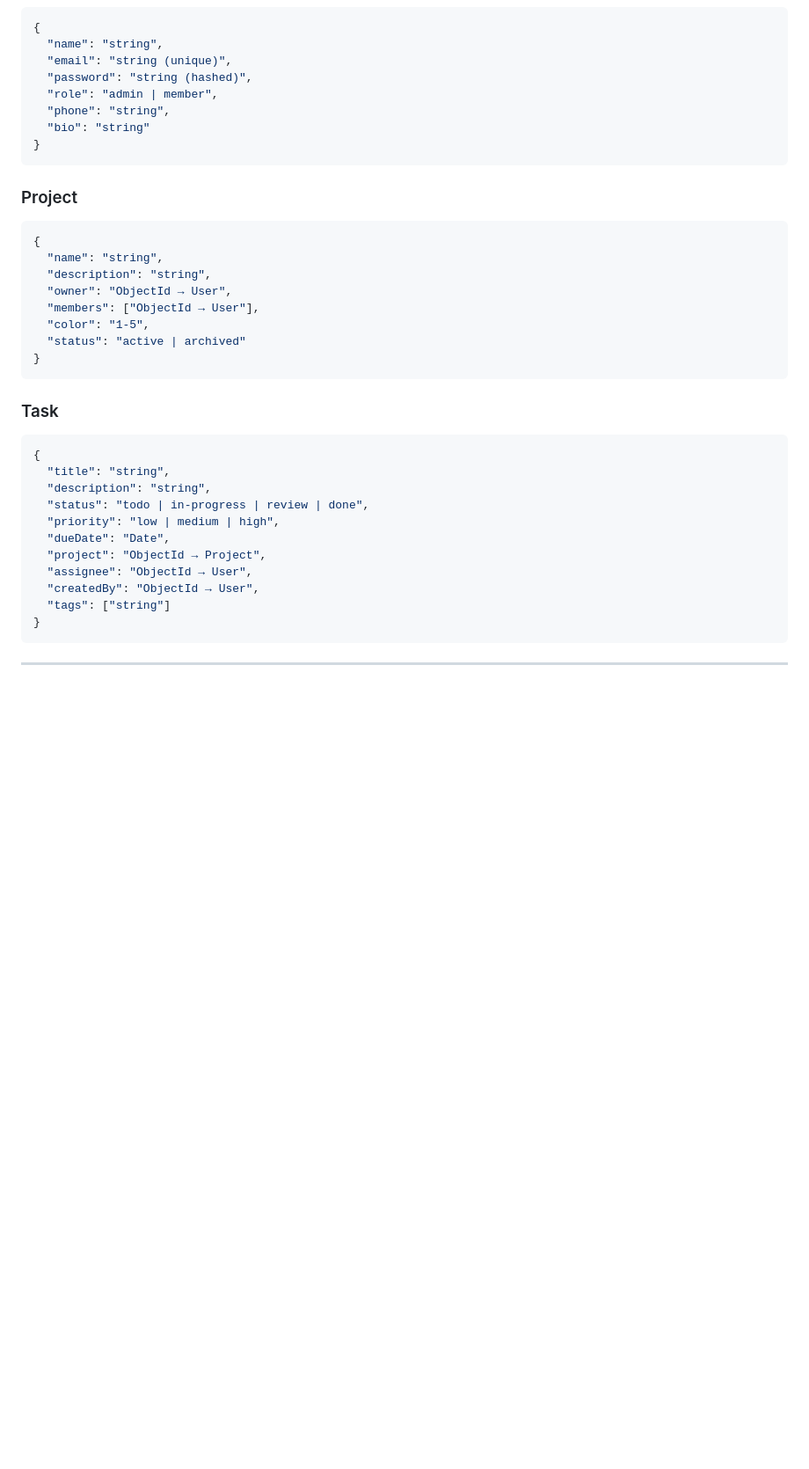
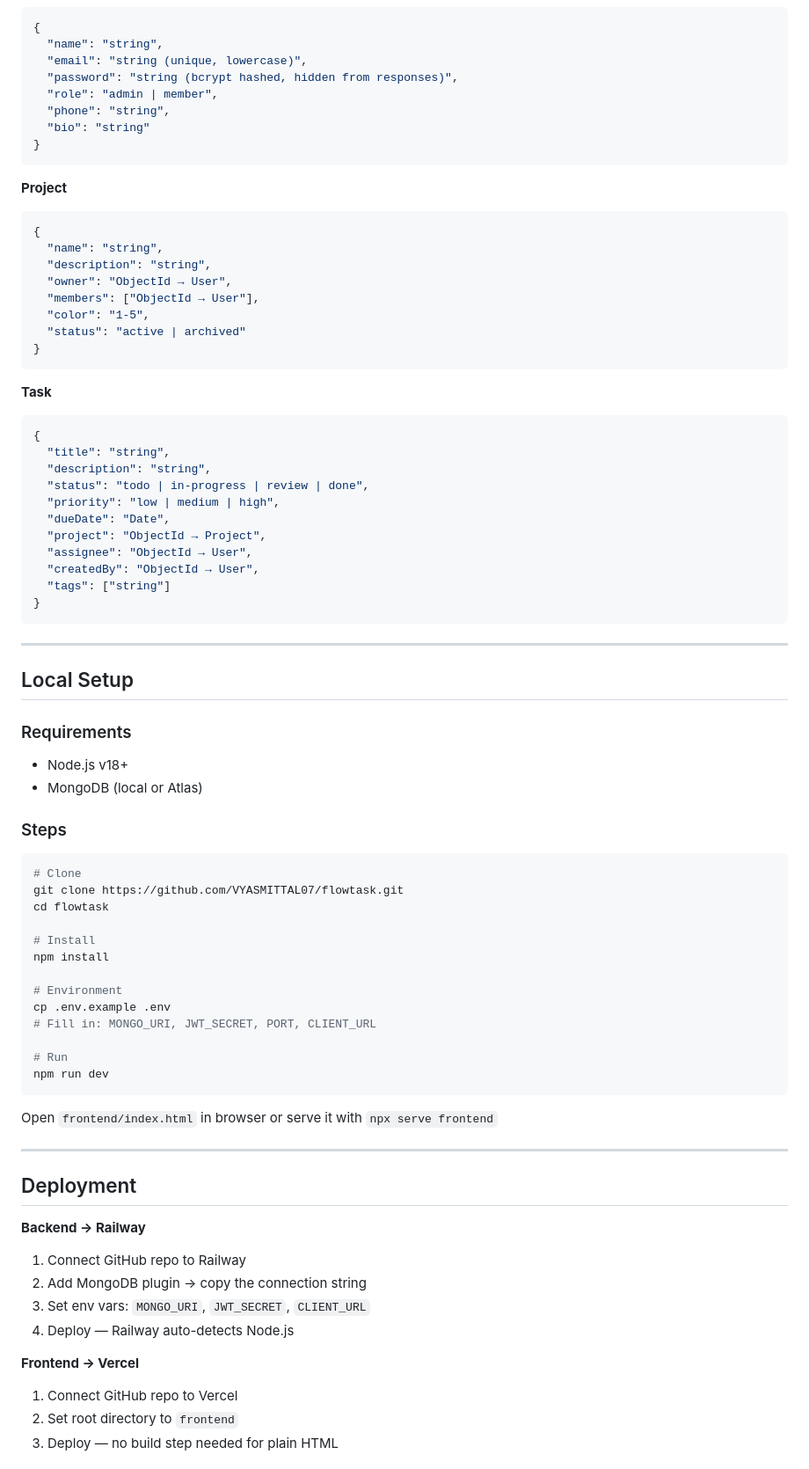
Before and after one commit to VYASMITTAL07/flowtask, a Markdown page: README.md, the part around one of its changes. Shown at 88% size. Rendered like a GitHub page; blank space fills up the shorter version.

````diff
--- a/README.md
+++ b/README.md
@@ -165,15 +97,15 @@ Open `http://localhost:3000`
 ```json
 {
   "name": "string",
-  "email": "string (unique)",
-  "password": "string (hashed)",
+  "email": "string (unique, lowercase)",
+  "password": "string (bcrypt hashed, hidden from responses)",
   "role": "admin | member",
   "phone": "string",
   "bio": "string"
 }
 ```
 
-### Project
+**Project**
 ```json
 {
   "name": "string",
@@ -185,7 +117,7 @@ Open `http://localhost:3000`
 }
 ```
 
-### Task
+**Task**
 ```json
 {
   "title": "string",
@@ -202,3 +134,44 @@ Open `http://localhost:3000`
 
 ---
 
+## Local Setup
+
+### Requirements
+- Node.js v18+
+- MongoDB (local or Atlas)
+
+### Steps
+
+```bash
+# Clone
+git clone https://github.com/VYASMITTAL07/flowtask.git
+cd flowtask
+
+# Install
+npm install
+
+# Environment
+cp .env.example .env
+# Fill in: MONGO_URI, JWT_SECRET, PORT, CLIENT_URL
+
+# Run
+npm run dev
+```
+
+Open `frontend/index.html` in browser or serve it with `npx serve frontend`
+
+---
+
+## Deployment
+
+**Backend → Railway**
+1. Connect GitHub repo to Railway
+2. Add MongoDB plugin → copy the connection string
+3. Set env vars: `MONGO_URI`, `JWT_SECRET`, `CLIENT_URL`
+4. Deploy — Railway auto-detects Node.js
+
+**Frontend → Vercel**
+1. Connect GitHub repo to Vercel
+2. Set root directory to `frontend`
+3. Deploy — no build step needed for plain HTML
+
````
Also changed, not shown: other parts of README.md (+68 -124 lines).
